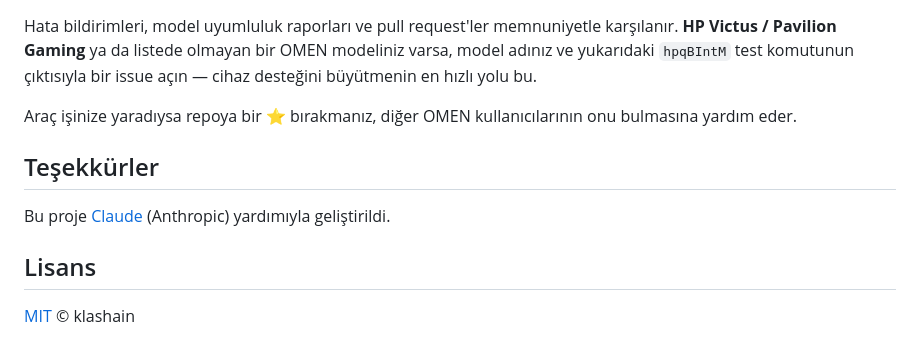
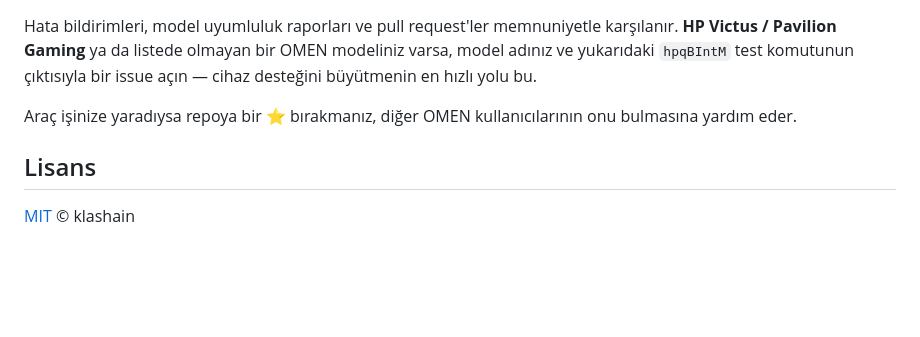
Before and after one commit to klashain/HP_Fan_Control, a Markdown page: README.tr.md, the part around one of its changes. GitHub-like rendering; blank space fills up the shorter version.

Commit message:
Remove Built with Claude badge and acknowledgements section

```diff
--- a/README.tr.md
+++ b/README.tr.md
@@ -125,10 +124,6 @@ Hata bildirimleri, model uyumluluk raporları ve pull request'ler memnuniyetle k
 
 Araç işinize yaradıysa repoya bir ⭐ bırakmanız, diğer OMEN kullanıcılarının onu bulmasına yardım eder.
 
-## Teşekkürler
-
-Bu proje [Claude](https://claude.ai) (Anthropic) yardımıyla geliştirildi.
-
 ## Lisans
 
 [MIT](LICENSE) © klashain
```
Also changed, not shown: other parts of README.tr.md (+0 -1 lines), README.md (+0 -5 lines).
